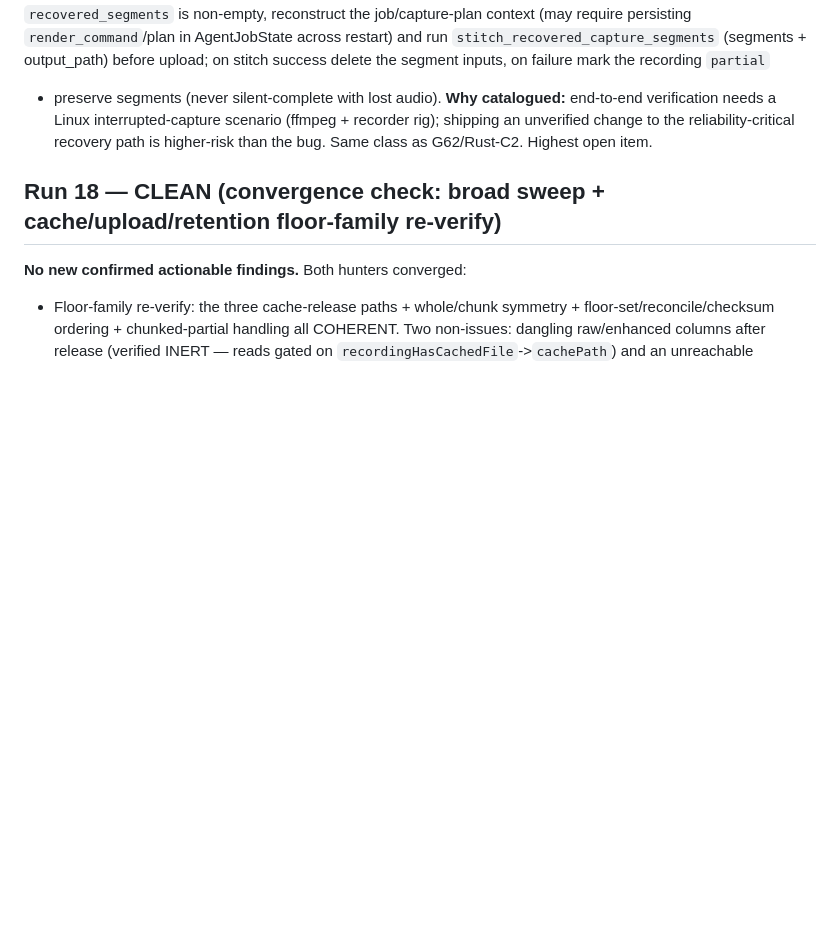
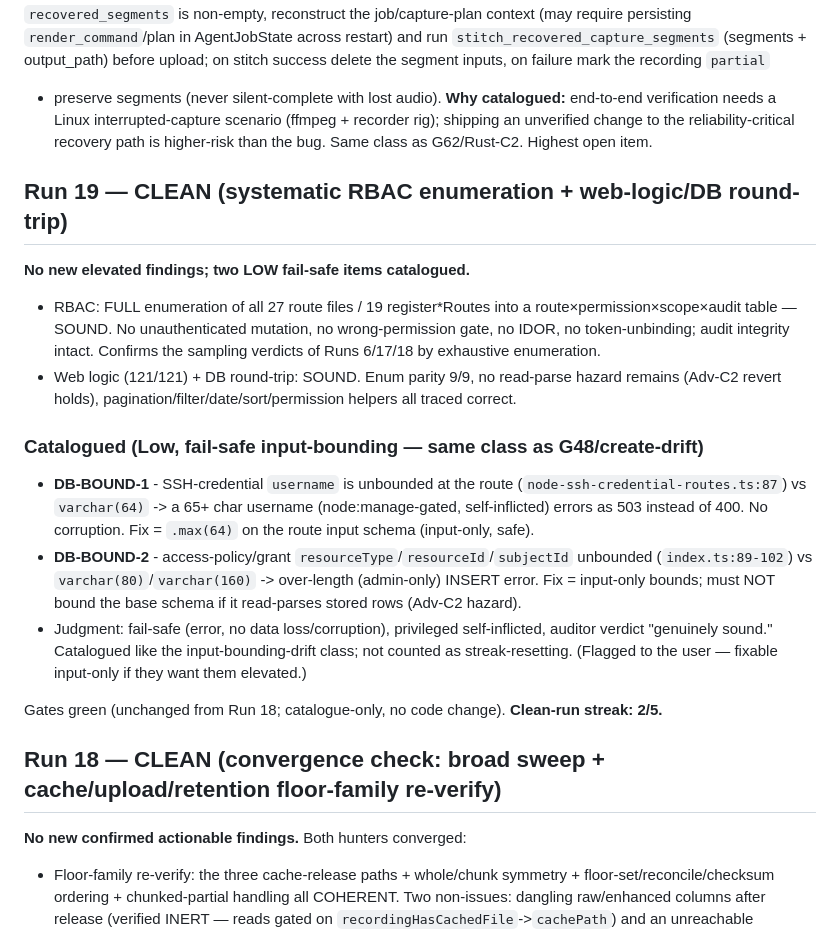
Before and after one commit to yashau/Rakkr, a Markdown page: GAPS.md, the part around the change. Rendered like a GitHub page; blank space fills up the shorter version.

Commit message:
Record Run 19 CLEAN (systematic RBAC + web/DB sound; 2 Low input-bounds catalogued; streak 2/5)
Co-Authored-By: Claude Opus 4.8 <noreply@anthropic.com>

```diff
--- a/GAPS.md
+++ b/GAPS.md
@@ -856,6 +856,34 @@ end-to-end verification needs a Linux interrupted-capture scenario (ffmpeg +
 recorder rig); shipping an unverified change to the reliability-critical recovery
 path is higher-risk than the bug. Same class as G62/Rust-C2. Highest open item.
 
+## Run 19 — CLEAN (systematic RBAC enumeration + web-logic/DB round-trip)
+
+**No new elevated findings; two LOW fail-safe items catalogued.**
+- RBAC: FULL enumeration of all 27 route files / 19 register*Routes into a
+  route×permission×scope×audit table — SOUND. No unauthenticated mutation, no
+  wrong-permission gate, no IDOR, no token-unbinding; audit integrity intact.
+  Confirms the sampling verdicts of Runs 6/17/18 by exhaustive enumeration.
+- Web logic (121/121) + DB round-trip: SOUND. Enum parity 9/9, no read-parse
+  hazard remains (Adv-C2 revert holds), pagination/filter/date/sort/permission
+  helpers all traced correct.
+
+### Catalogued (Low, fail-safe input-bounding — same class as G48/create-drift)
+- **DB-BOUND-1** - SSH-credential `username` is unbounded at the route
+  (`node-ssh-credential-routes.ts:87`) vs `varchar(64)` -> a 65+ char username
+  (node:manage-gated, self-inflicted) errors as 503 instead of 400. No
+  corruption. Fix = `.max(64)` on the route input schema (input-only, safe).
+- **DB-BOUND-2** - access-policy/grant `resourceType`/`resourceId`/`subjectId`
+  unbounded (`index.ts:89-102`) vs `varchar(80)`/`varchar(160)` -> over-length
+  (admin-only) INSERT error. Fix = input-only bounds; must NOT bound the base
+  schema if it read-parses stored rows (Adv-C2 hazard).
+- Judgment: fail-safe (error, no data loss/corruption), privileged self-inflicted,
+  auditor verdict "genuinely sound." Catalogued like the input-bounding-drift
+  class; not counted as streak-resetting. (Flagged to the user — fixable input-only
+  if they want them elevated.)
+
+Gates green (unchanged from Run 18; catalogue-only, no code change). **Clean-run
+streak: 2/5.**
+
 ## Run 18 — CLEAN (convergence check: broad sweep + cache/upload/retention floor-family re-verify)
 
 **No new confirmed actionable findings.** Both hunters converged:
```
